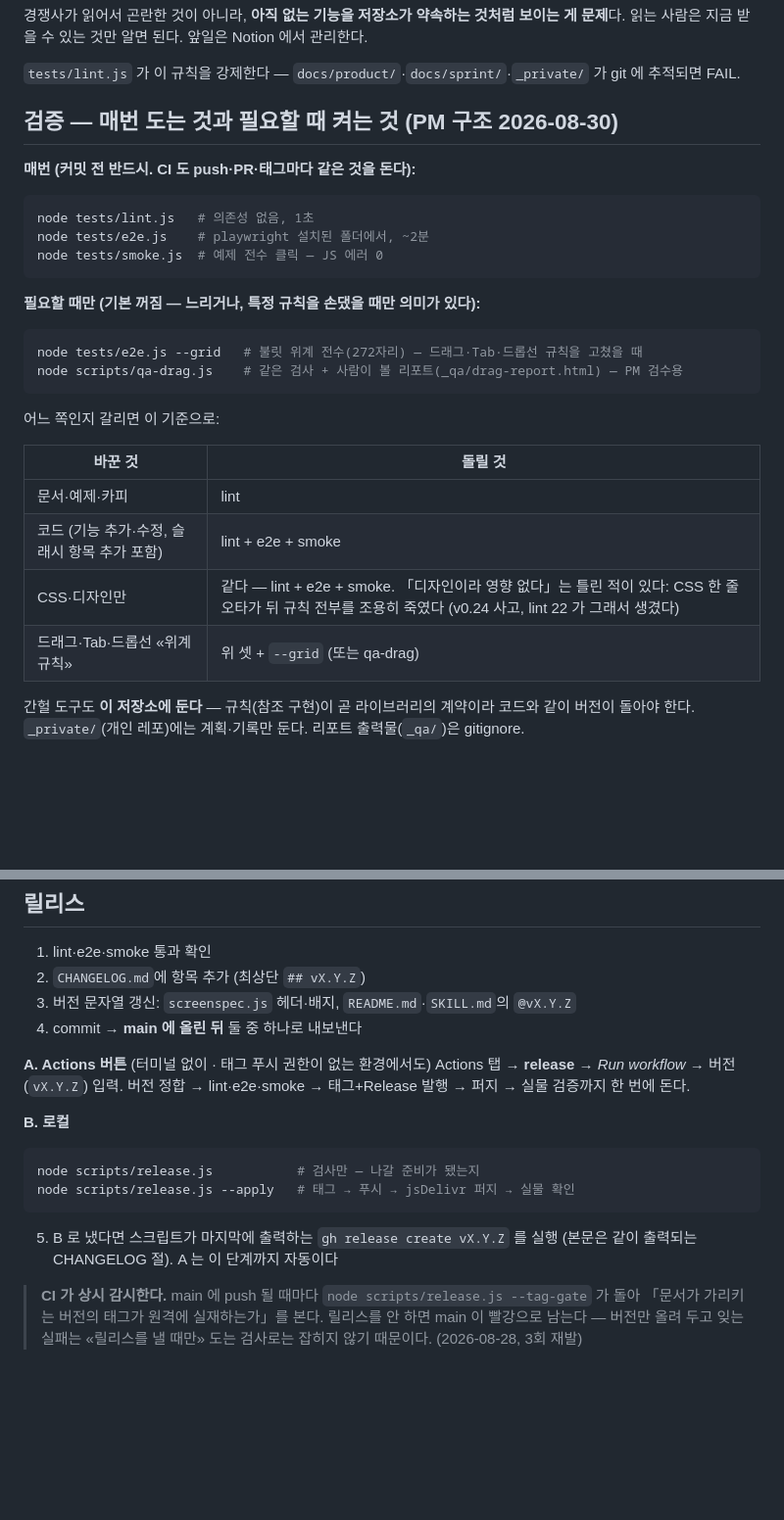
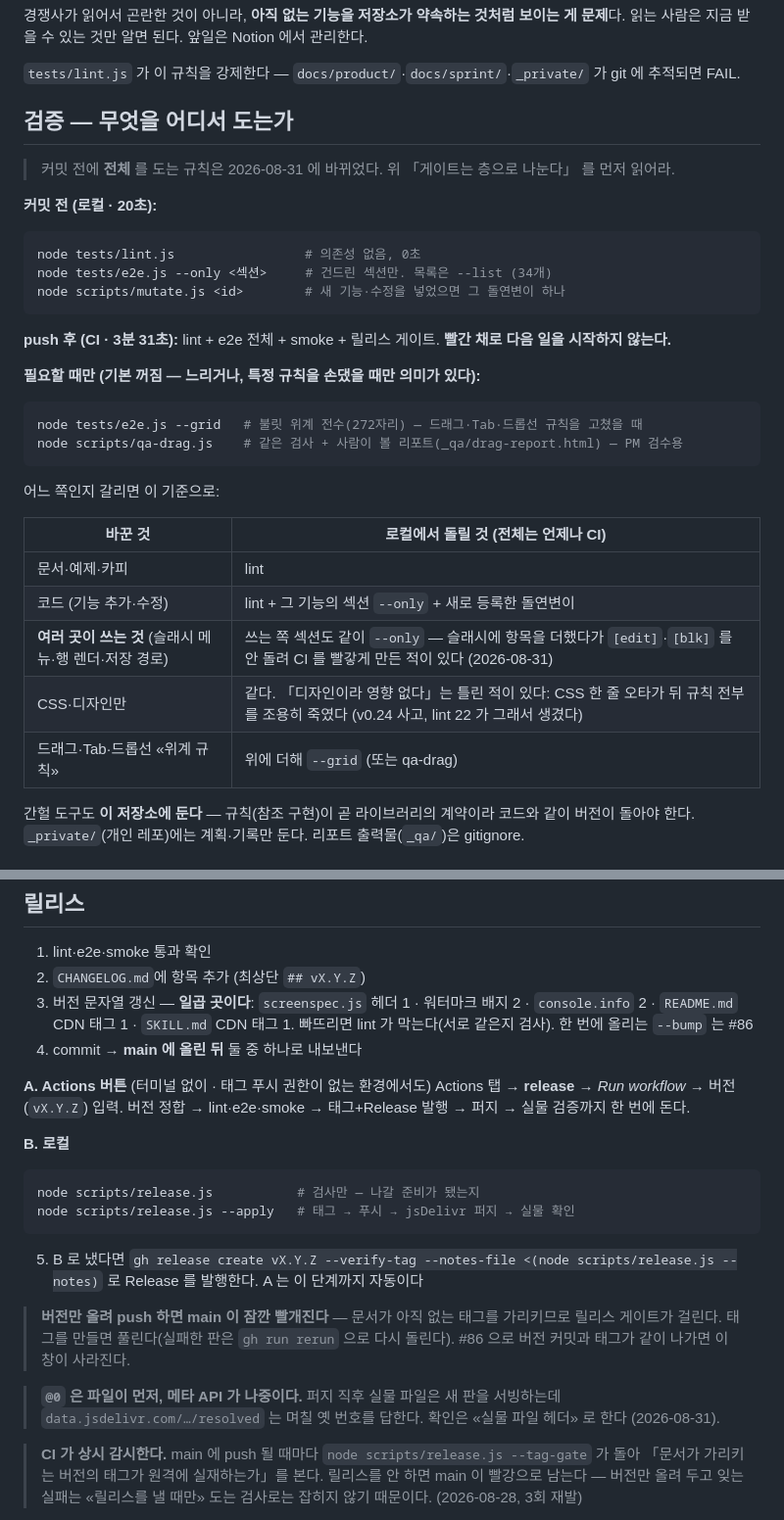
Before and after one commit to charmisuk/screenspec, a Markdown page: AGENTS.md, 2 parts joined by grey strips. Shown at 98% size. Rendered like a GitHub page; blank space fills up the shorter version.

Commit message:
docs: 하네스를 오늘 바뀐 규칙과 일치시킨다 (게이트 층 · QA 하네스 · 돌연변이 · 릴리스)
compact 전 정리. 하네스가 두 가지를 서로 다르게 말하고 있었다.

- AGENTS.md 「검증」 절이 아직 「커밋 전 반드시 e2e 전체」라고 했다 → 층 규칙과 일치시키고,
  「바꾼 것 → 돌릴 것」 표를 --only 기준으로 다시 썼다. 오늘 슬래시에 항목을 더했다가
  [edit]·[blk] 를 안 돌려 CI 를 빨갛게 만든 것도 표에 남겼다
- 릴리스 절: 버전 문자열이 «일곱 곳» 임을 정확히 적고, 버전만 올려 push 하면 main 이
  잠깐 빨개지는 것과 @0 은 파일이 먼저·메타 API 가 나중이라는 것을 남겼다
- .agents/workflows/issue-cycle.md: 사이클 종료의 «전체 QA» 를 CI 확인으로 바꾸고,
  QA 하네스·돌연변이 확인 단계를 넣었다. tasks.json 이 없는 판에서 멈추지 않도록 길도 밝혔다

Co-Authored-By: Claude Opus 5 (1M context) <noreply@anthropic.com>

````diff
--- a/AGENTS.md
+++ b/AGENTS.md
@@ -95,15 +95,19 @@
 
 `tests/lint.js` 가 이 규칙을 강제한다 — `docs/product/`·`docs/sprint/`·`_private/` 가 git 에 추적되면 FAIL.
 
-## 검증 — 매번 도는 것과 필요할 때 켜는 것 (PM 구조 2026-08-30)
+## 검증 — 무엇을 어디서 도는가
 
-**매번 (커밋 전 반드시. CI 도 push·PR·태그마다 같은 것을 돈다):**
+> 커밋 전에 **전체** 를 도는 규칙은 2026-08-31 에 바뀌었다. 위 「게이트는 층으로 나눈다」 를 먼저 읽어라.
+
+**커밋 전 (로컬 · 20초):**
 
 ```bash
-node tests/lint.js   # 의존성 없음, 1초
-node tests/e2e.js    # playwright 설치된 폴더에서, ~2분
-node tests/smoke.js  # 예제 전수 클릭 — JS 에러 0
+node tests/lint.js                 # 의존성 없음, 0초
+node tests/e2e.js --only <섹션>     # 건드린 섹션만. 목록은 --list (34개)
+node scripts/mutate.js <id>        # 새 기능·수정을 넣었으면 그 돌연변이 하나
 ```
+
+**push 후 (CI · 3분 31초):** lint + e2e 전체 + smoke + 릴리스 게이트. **빨간 채로 다음 일을 시작하지 않는다.**
 
 **필요할 때만 (기본 꺼짐 — 느리거나, 특정 규칙을 손댔을 때만 의미가 있다):**
 
@@ -114,12 +118,13 @@ node scripts/qa-drag.js    # 같은 검사 + 사람이 볼 리포트(_qa/drag-re
 
 어느 쪽인지 갈리면 이 기준으로:
 
-| 바꾼 것 | 돌릴 것 |
+| 바꾼 것 | 로컬에서 돌릴 것 (전체는 언제나 CI) |
 |---|---|
 | 문서·예제·카피 | lint |
-| 코드 (기능 추가·수정, 슬래시 항목 추가 포함) | lint + e2e + smoke |
-| CSS·디자인만 | 같다 — lint + e2e + smoke. 「디자인이라 영향 없다」는 틀린 적이 있다: CSS 한 줄 오타가 뒤 규칙 전부를 조용히 죽였다 (v0.24 사고, lint 22 가 그래서 생겼다) |
-| 드래그·Tab·드롭선 «위계 규칙» | 위 셋 + `--grid` (또는 qa-drag) |
+| 코드 (기능 추가·수정) | lint + 그 기능의 섹션 `--only` + 새로 등록한 돌연변이 |
+| **여러 곳이 쓰는 것** (슬래시 메뉴·행 렌더·저장 경로) | 쓰는 쪽 섹션도 같이 `--only` — 슬래시에 항목을 더했다가 `[edit]`·`[blk]` 를 안 돌려 CI 를 빨갛게 만든 적이 있다 (2026-08-31) |
+| CSS·디자인만 | 같다. 「디자인이라 영향 없다」는 틀린 적이 있다: CSS 한 줄 오타가 뒤 규칙 전부를 조용히 죽였다 (v0.24 사고, lint 22 가 그래서 생겼다) |
+| 드래그·Tab·드롭선 «위계 규칙» | 위에 더해 `--grid` (또는 qa-drag) |
 
 간헐 도구도 **이 저장소에 둔다** — 규칙(참조 구현)이 곧 라이브러리의 계약이라 코드와 같이 버전이 돌아야 한다. `_private/`(개인 레포)에는 계획·기록만 둔다. 리포트 출력물(`_qa/`)은 gitignore.
 
@@ -166,7 +171,7 @@ node scripts/backlog-sync.js --apply   # 노션 쪽을 맞추고 실행 후 자
 
 1. lint·e2e·smoke 통과 확인
 2. `CHANGELOG.md`에 항목 추가 (최상단 `## vX.Y.Z`)
-3. 버전 문자열 갱신: `screenspec.js` 헤더·배지, `README.md`·`SKILL.md`의 `@vX.Y.Z`
+3. 버전 문자열 갱신 — **일곱 곳이다**: `screenspec.js` 헤더 1 · 워터마크 배지 2 · `console.info` 2 · `README.md` CDN 태그 1 · `SKILL.md` CDN 태그 1. 빠뜨리면 lint 가 막는다(서로 같은지 검사). 한 번에 올리는 `--bump` 는 #86
 4. commit → **main 에 올린 뒤** 둘 중 하나로 내보낸다
 
 **A. Actions 버튼** (터미널 없이 · 태그 푸시 권한이 없는 환경에서도)
@@ -180,7 +185,13 @@ node scripts/release.js           # 검사만 — 나갈 준비가 됐는지
 node scripts/release.js --apply   # 태그 → 푸시 → jsDelivr 퍼지 → 실물 확인
 ```
 
-5. B 로 냈다면 스크립트가 마지막에 출력하는 `gh release create vX.Y.Z` 를 실행 (본문은 같이 출력되는 CHANGELOG 절). A 는 이 단계까지 자동이다
+5. B 로 냈다면 `gh release create vX.Y.Z --verify-tag --notes-file <(node scripts/release.js --notes)` 로 Release 를 발행한다. A 는 이 단계까지 자동이다
+
+> **버전만 올려 push 하면 main 이 잠깐 빨개진다** — 문서가 아직 없는 태그를 가리키므로 릴리스 게이트가 걸린다.
+> 태그를 만들면 풀린다(실패한 판은 `gh run rerun` 으로 다시 돌린다). #86 으로 버전 커밋과 태그가 같이 나가면 이 창이 사라진다.
+
+> **`@0` 은 파일이 먼저, 메타 API 가 나중이다.** 퍼지 직후 실물 파일은 새 판을 서빙하는데
+> `data.jsdelivr.com/…/resolved` 는 며칠 옛 번호를 답한다. 확인은 «실물 파일 헤더» 로 한다 (2026-08-31).
 
 > **CI 가 상시 감시한다.** main 에 push 될 때마다 `node scripts/release.js --tag-gate` 가 돌아
 > 「문서가 가리키는 버전의 태그가 원격에 실재하는가」를 본다. 릴리스를 안 하면 main 이 빨강으로 남는다 —
````
Also changed, not shown: .agents/workflows/issue-cycle.md (+6 -2 lines).
